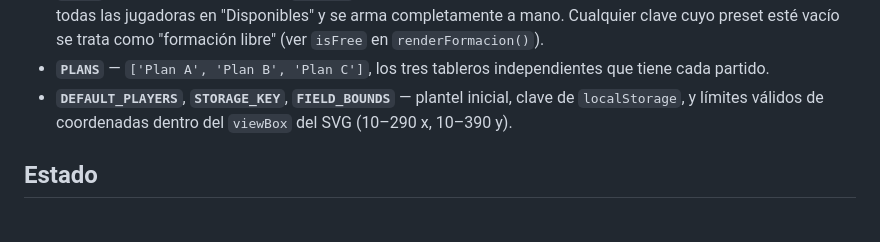
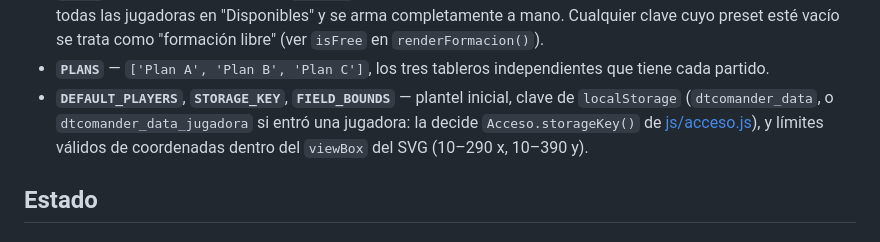
Before and after one commit to Lechuza22/DtCommander, a Markdown page: codemap/js/app.md, the part around the change. Drawn GitHub-style.

Commit message:
Acceso por roles (etapa A): entrada con clave del DT o del soporte, candado en el Apps Script y sin credenciales en el codigo

```diff
--- a/codemap/js/app.md
+++ b/codemap/js/app.md
@@ -112,7 +112,8 @@ flowchart TD
 - **`PLANS`** — `['Plan A', 'Plan B', 'Plan C']`, los tres tableros
   independientes que tiene cada partido.
 - **`DEFAULT_PLAYERS`**, **`STORAGE_KEY`**, **`FIELD_BOUNDS`** — plantel
-  inicial, clave de `localStorage`, y límites válidos de coordenadas
+  inicial, clave de `localStorage` (`dtcomander_data`, o `dtcomander_data_jugadora` si entró una jugadora: la decide
+  `Acceso.storageKey()` de [js/acceso.js](acceso.md)), y límites válidos de coordenadas
   dentro del `viewBox` del SVG (10–290 x, 10–390 y).
 
 ## Estado
```
